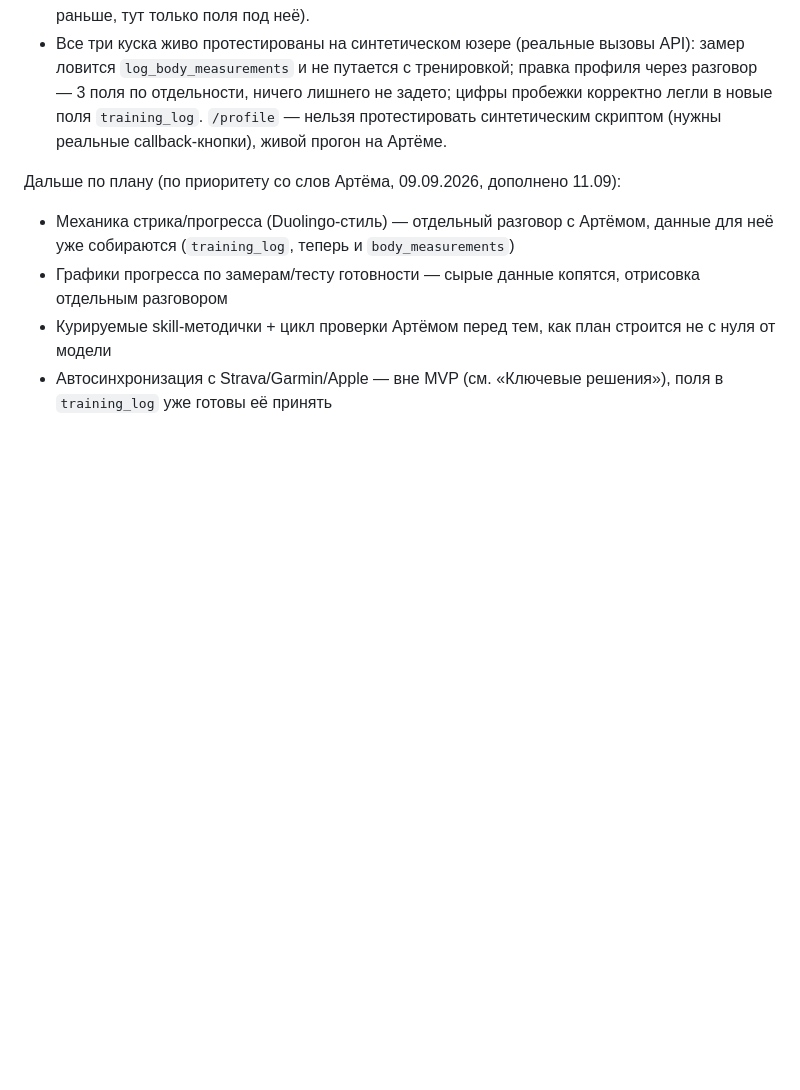
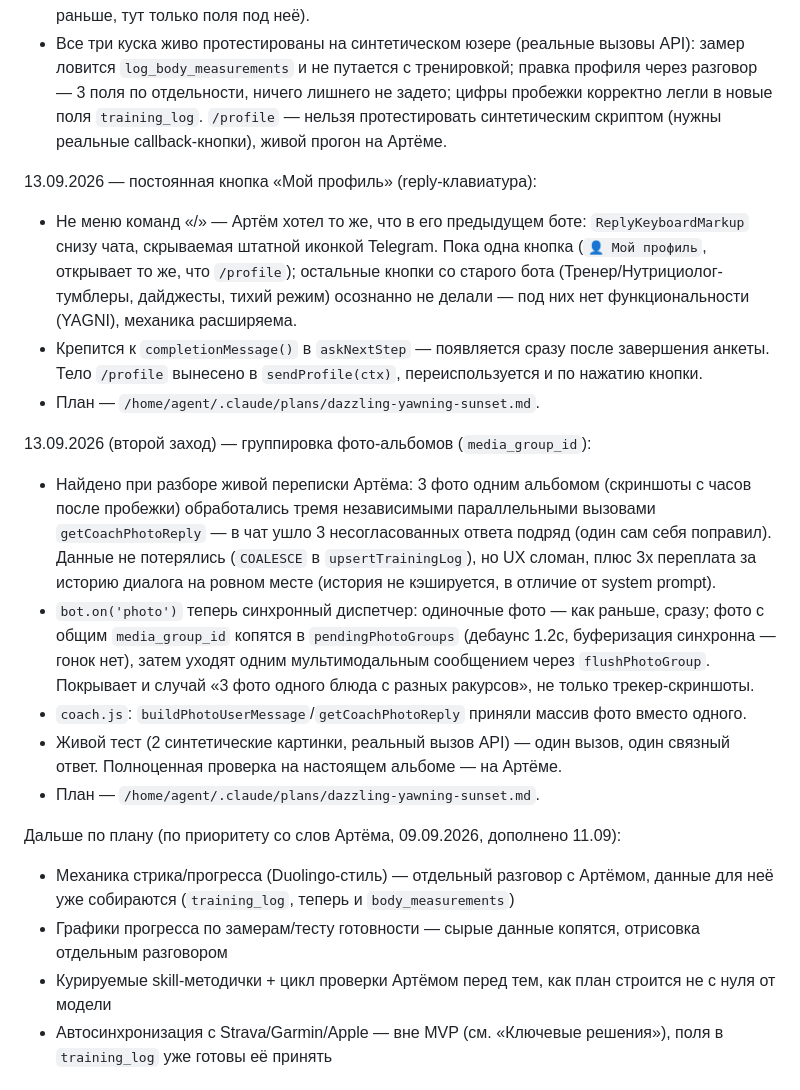
Before and after one commit to artemch89-cpu/Run-Eat-Fit, a Markdown page: CLAUDE.md, the part around the change. Rendered like a GitHub page; blank space fills up the shorter version.

Commit message:
[agent] docs: статус — кнопка профиля, группировка фото-альбомов
Co-Authored-By: Claude Sonnet 5 <noreply@anthropic.com>

```diff
--- a/CLAUDE.md
+++ b/CLAUDE.md
@@ -69,6 +69,18 @@ MVP-спека готова (07.09.2026). Скелет + анкета (не «о
 - **Структурные поля бега** — `training_log` расширен `distance_km`/`avg_pace_min_km`/`avg_hr` (TEXT, не новая таблица), специально спроектировано так, чтобы в будущем те же колонки заполняла синхронизация с Strava/Garmin/Apple (сама синхронизация — вне MVP, как и раньше, тут только поля под неё).
 - Все три куска живо протестированы на синтетическом юзере (реальные вызовы API): замер ловится `log_body_measurements` и не путается с тренировкой; правка профиля через разговор — 3 поля по отдельности, ничего лишнего не задето; цифры пробежки корректно легли в новые поля `training_log`. `/profile` — нельзя протестировать синтетическим скриптом (нужны реальные callback-кнопки), живой прогон на Артёме.
 
+13.09.2026 — постоянная кнопка «Мой профиль» (reply-клавиатура):
+- Не меню команд «/» — Артём хотел то же, что в его предыдущем боте: `ReplyKeyboardMarkup` снизу чата, скрываемая штатной иконкой Telegram. Пока одна кнопка (`👤 Мой профиль`, открывает то же, что `/profile`); остальные кнопки со старого бота (Тренер/Нутрициолог-тумблеры, дайджесты, тихий режим) осознанно не делали — под них нет функциональности (YAGNI), механика расширяема.
+- Крепится к `completionMessage()` в `askNextStep` — появляется сразу после завершения анкеты. Тело `/profile` вынесено в `sendProfile(ctx)`, переиспользуется и по нажатию кнопки.
+- План — `/home/agent/.claude/plans/dazzling-yawning-sunset.md`.
+
+13.09.2026 (второй заход) — группировка фото-альбомов (`media_group_id`):
+- Найдено при разборе живой переписки Артёма: 3 фото одним альбомом (скриншоты с часов после пробежки) обработались тремя независимыми параллельными вызовами `getCoachPhotoReply` — в чат ушло 3 несогласованных ответа подряд (один сам себя поправил). Данные не потерялись (`COALESCE` в `upsertTrainingLog`), но UX сломан, плюс 3x переплата за историю диалога на ровном месте (история не кэшируется, в отличие от system prompt).
+- `bot.on('photo')` теперь синхронный диспетчер: одиночные фото — как раньше, сразу; фото с общим `media_group_id` копятся в `pendingPhotoGroups` (дебаунс 1.2с, буферизация синхронна — гонок нет), затем уходят одним мультимодальным сообщением через `flushPhotoGroup`. Покрывает и случай «3 фото одного блюда с разных ракурсов», не только трекер-скриншоты.
+- `coach.js`: `buildPhotoUserMessage`/`getCoachPhotoReply` приняли массив фото вместо одного.
+- Живой тест (2 синтетические картинки, реальный вызов API) — один вызов, один связный ответ. Полноценная проверка на настоящем альбоме — на Артёме.
+- План — `/home/agent/.claude/plans/dazzling-yawning-sunset.md`.
+
 Дальше по плану (по приоритету со слов Артёма, 09.09.2026, дополнено 11.09):
 - Механика стрика/прогресса (Duolingo-стиль) — отдельный разговор с Артёмом, данные для неё уже собираются (`training_log`, теперь и `body_measurements`)
 - Графики прогресса по замерам/тесту готовности — сырые данные копятся, отрисовка отдельным разговором
```
